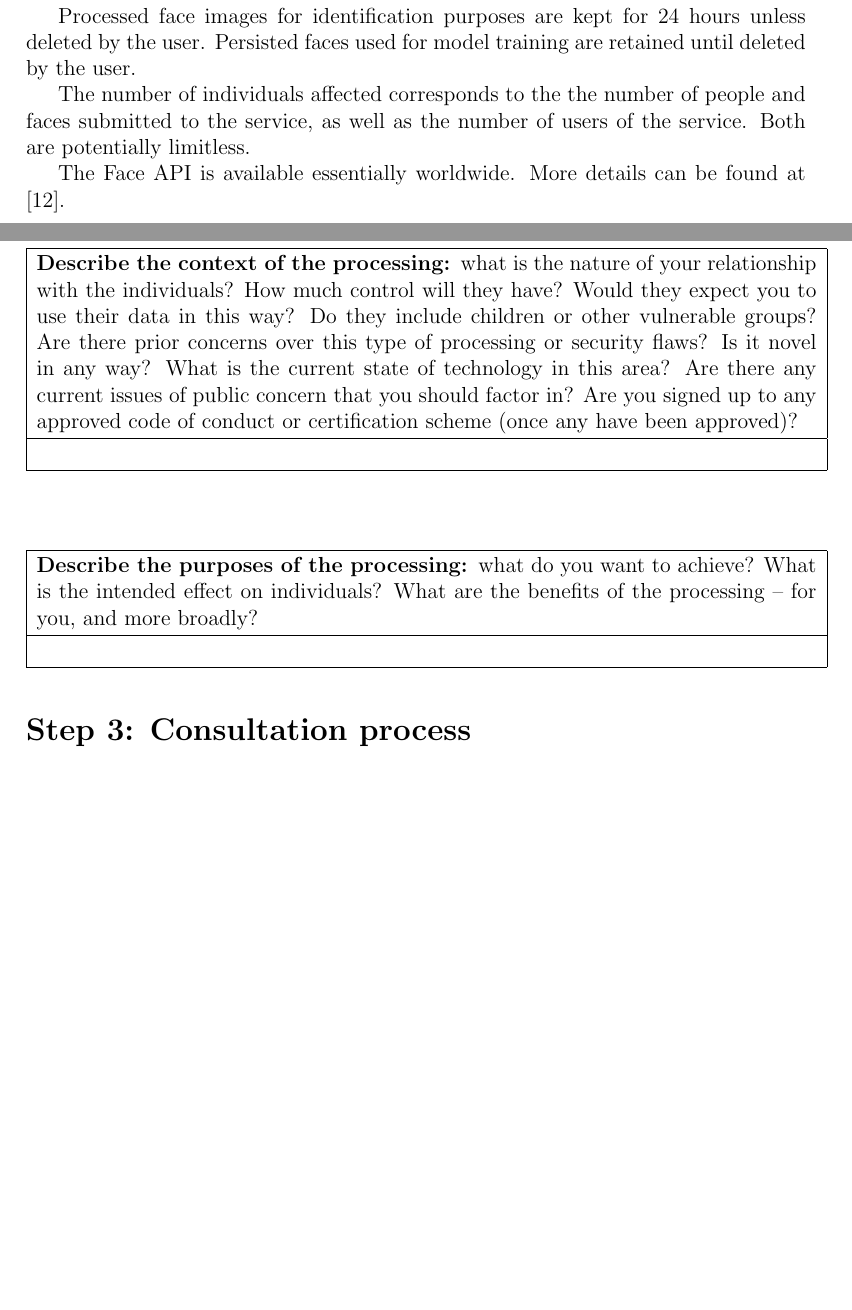
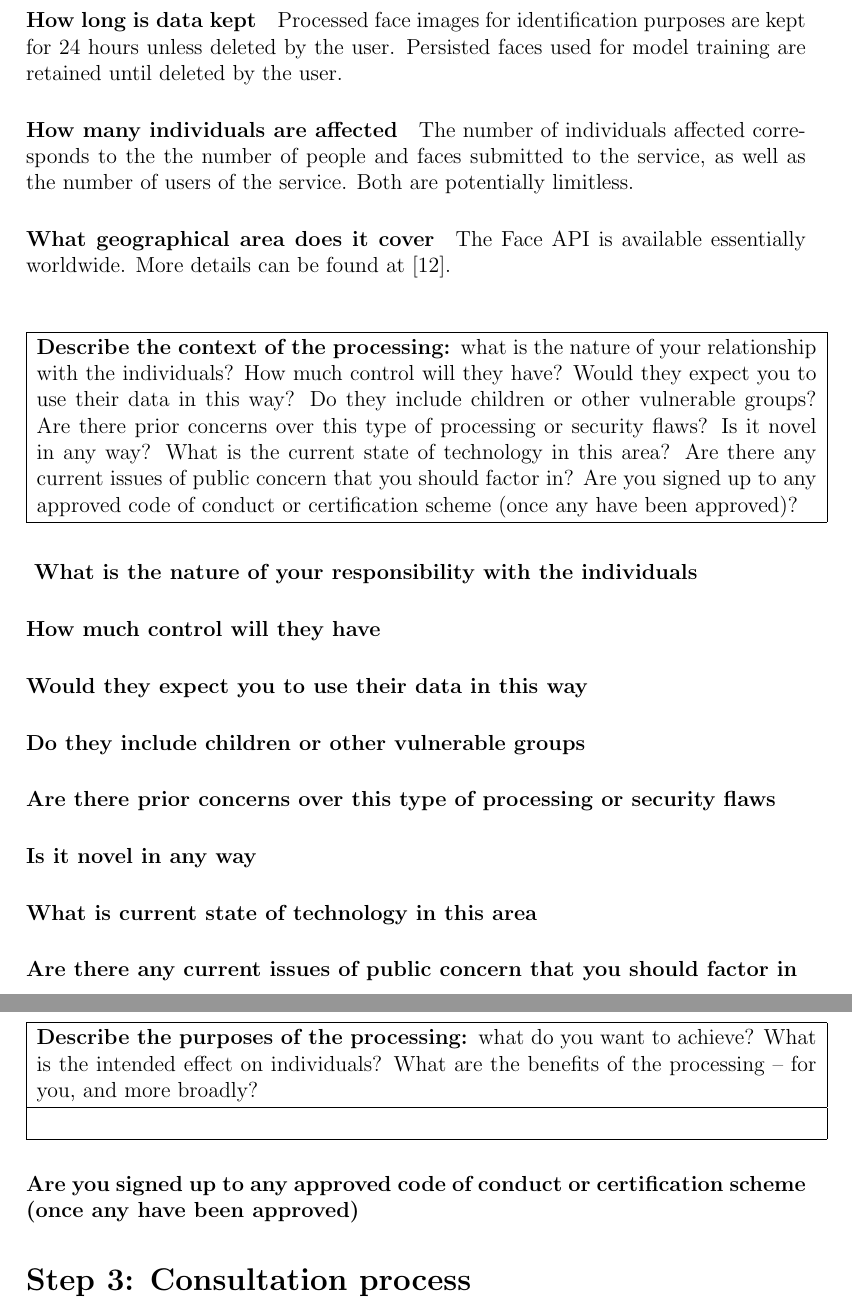
Before and after one commit to TheDuckGoesQuark/DPIAEthics, a LaTeX document (report/report.tex): two parts of pages 5 and 6 of 9 before the commit and two parts of pages 6 and 7 of 10 after it, joined at a grey line, cut so that both start at the same text, the shorter picture padded with empty space. Compiled offline with pdfLaTeX.

Commit message:
added paragraph

```diff
--- a/report/report.tex
+++ b/report/report.tex
@@ -170,3 +169,4 @@ Each group can contain up to 1 million different person objects, and each person
 Service generated data such as logs will be collected every time a user interacts with the service.
 Customer data is only collected when explicitly provided by the customer.
 
+\paragraph{How long is data kept}
@@ -174,10 +173,10 @@ Customer data is only collected when explicitly provided by the customer.
 Processed face images for identification purposes are kept for 24 hours unless deleted by the user. Persisted faces used for model training are retained until deleted by the user.
 
-% How many individuals are affected
+\paragraph{How many individuals are affected}
 The number of individuals affected corresponds to the the number of people and faces submitted to the service, as well as the number of users of the service.
 Both are potentially limitless.
 
-% What geographical area does it cover
+\paragraph{What geographical area does it cover}
 The Face API is available essentially worldwide. More details can be found at \cite{availability}.
 
 %%%%%%%%%%%%%%%%%%%% Table No: 4 ends here %%%%%%%%%%%%%%%%%%%%
@@ -190,10 +189,18 @@ The Face API is available essentially worldwide. More details can be found at \c
 \multicolumn{1}{|p{\linewidth}|}{
 \textbf{Describe the context of the processing: }what is the nature of your relationship with the individuals? How much control will they have? Would they expect you to use their data in this way? Do they include children or other vulnerable groups? Are there prior concerns over this type of processing or security flaws? Is it novel in any way? What is the current state of technology in this area? Are there any current issues of public concern that you should factor in? Are you signed up to any approved code of conduct or certification scheme (once any have been approved)?} \\
 \hhline{-} %row no:2
-\multicolumn{1}{|p{\linewidth}|}{
-% TODO
-} \\
 \hhline{-}
 \end{tabular}
 \end{table}
+
+\paragraph{ What is the nature of your responsibility with the individuals}
+\paragraph{How much control will they have}
+\paragraph{Would they expect you to use their data in this way}
+\paragraph{Do they include children or other vulnerable groups}
+\paragraph{Are there prior concerns over this type of processing or security flaws}
+\paragraph{Is it novel in any way}
+\paragraph{What is current state of technology in this area}
+\paragraph{Are there any current issues of public concern that you should factor in}
+\paragraph{Are you signed up to any approved code of conduct or certification scheme (once any have been approved)}
+
 %%%%%%%%%%%%%%%%%%%% Table No: 5 ends here %%%%%%%%%%%%%%%%%%%%
```
Also changed, not shown: report/report.pdf, report/report.tex (24 more changed lines), 2 other files.
